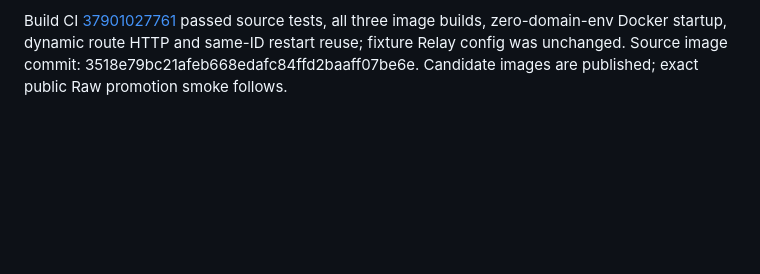
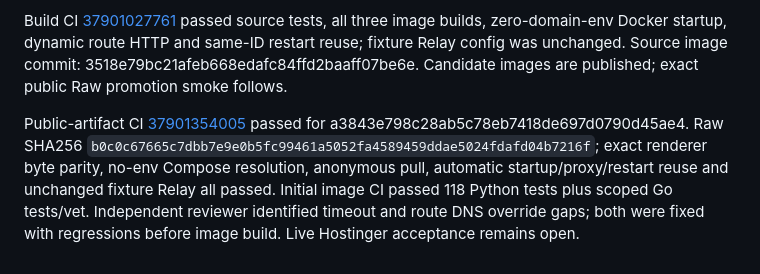
Before and after one commit to volition79/buzz-agents, a Markdown page: docs/PORTAL-VERIFICATION.md, the part around the change. Rendered like a GitHub page; blank space fills up the shorter version.

Commit message:
Record verified no-env automatic bootstrap candidate

```diff
--- a/docs/PORTAL-VERIFICATION.md
+++ b/docs/PORTAL-VERIFICATION.md
@@ -59,3 +59,5 @@ User requested no domain environment input. New broker-only inspection derives a
 New tests cover split Relay services, missing/ambiguous metadata, wrong own identity, DNS mismatch/unavailability, activation fingerprint/foreign-container rejection, route security drift, retry and bounded actual proxy HTTP/ZIP/cookie/framing handling. Docker CI removes domain env and provisions explicitly artificial Relay/DNS metadata, exercises route creation and portal restart reuse. This does not prove hPanel import, actual TLS issuance or Windows-off AI operation.
 
 Build CI [37901027761](https://github.com/volition79/buzz-agents/actions/runs/37901027761) passed source tests, all three image builds, zero-domain-env Docker startup, dynamic route HTTP and same-ID restart reuse; fixture Relay config was unchanged. Source image commit: 3518e79bc21afeb668edafc84ffd2baaff07be6e. Candidate images are published; exact public Raw promotion smoke follows.
+
+Public-artifact CI [37901354005](https://github.com/volition79/buzz-agents/actions/runs/37901354005) passed for a3843e798c28ab5c78eb7418de697d0790d45ae4. Raw SHA256 `b0c0c67665c7dbb7e9e0b5fc99461a5052fa4589459ddae5024fdafd04b7216f`; exact renderer byte parity, no-env Compose resolution, anonymous pull, automatic startup/proxy/restart reuse and unchanged fixture Relay all passed. Initial image CI passed 118 Python tests plus scoped Go tests/vet. Independent reviewer identified timeout and route DNS override gaps; both were fixed with regressions before image build. Live Hostinger acceptance remains open.
```
Also changed, not shown: TASK.md (+2 -0 lines), docs/PORTAL-INSTALL.ko.md (+1 -1 lines).
